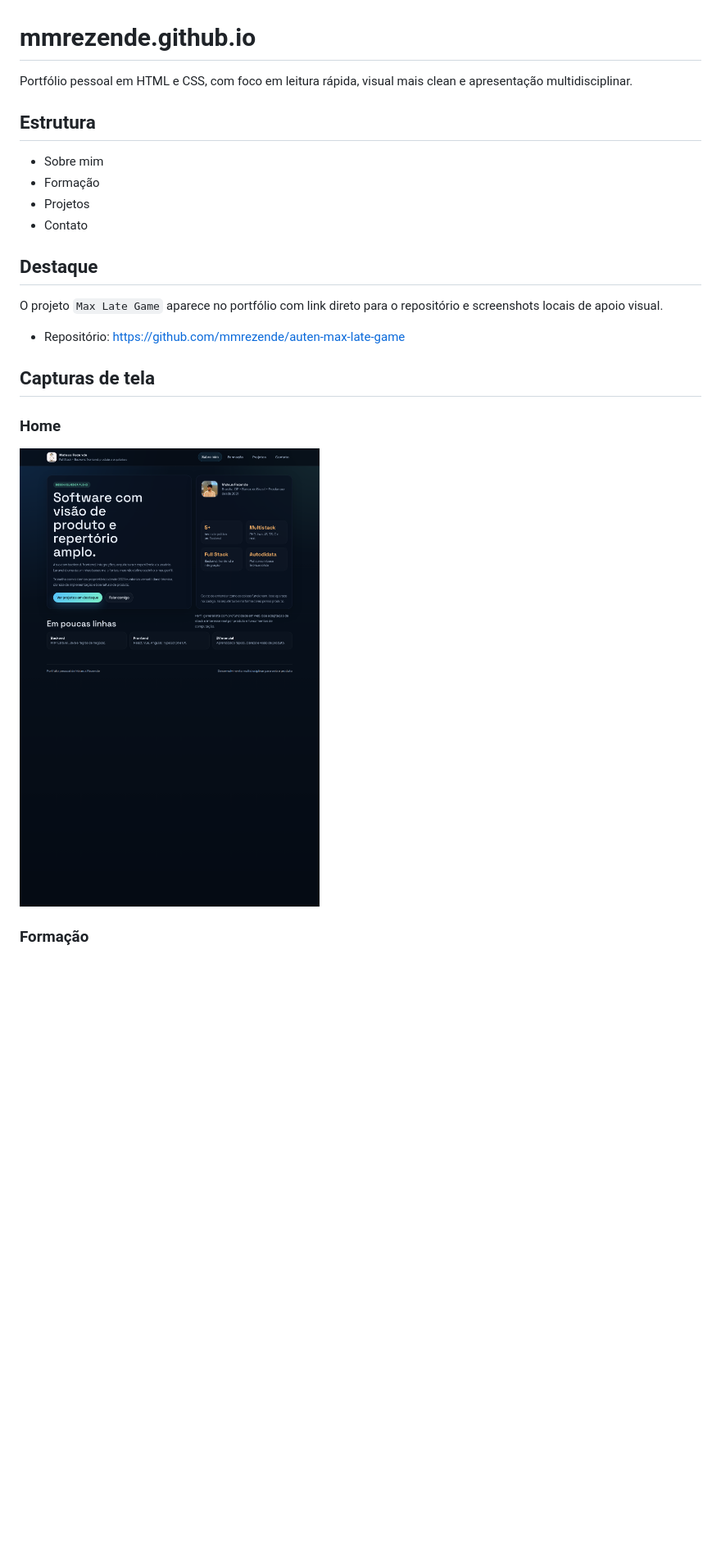
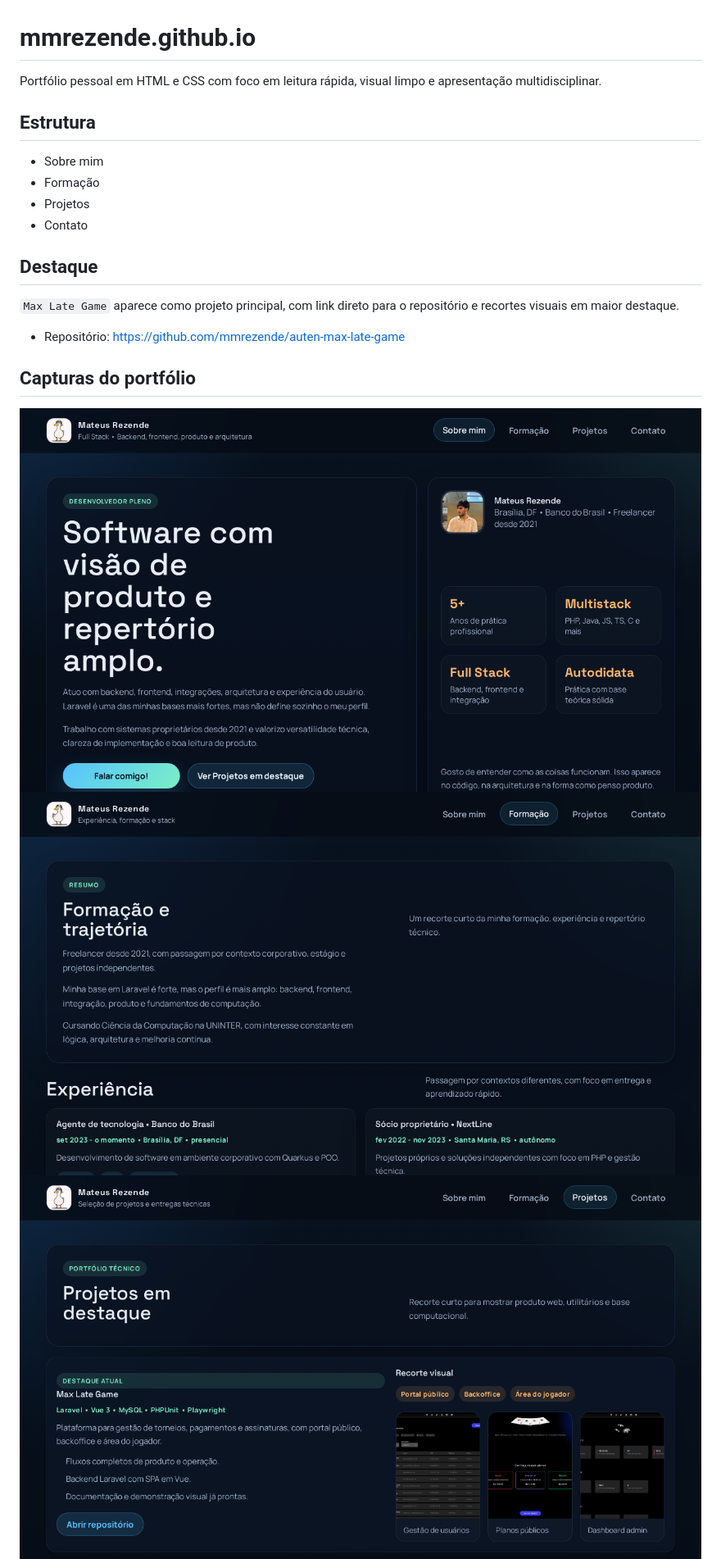
Before and after one commit to mmrezende/mmrezende.github.io, a Markdown page: README.md, the part around one of its changes. Shown at 82% size. Rendered like a GitHub page; pictures changed too: assets/screenshots/formacao-desktop.png, assets/screenshots/home-desktop.png, assets/screenshots/projetos-desktop.png; blank space fills up the shorter version.

```diff
--- a/README.md
+++ b/README.md
@@ -1,6 +1,6 @@
 # mmrezende.github.io
 
-Portfólio pessoal em HTML e CSS, com foco em leitura rápida, visual mais clean e apresentação multidisciplinar.
+Portfólio pessoal em HTML e CSS com foco em leitura rápida, visual limpo e apresentação multidisciplinar.
 
 ## Estrutura
 
@@ -11,15 +11,15 @@ Portfólio pessoal em HTML e CSS, com foco em leitura rápida, visual mais clean
 
 ## Destaque
 
-O projeto `Max Late Game` aparece no portfólio com link direto para o repositório e screenshots locais de apoio visual.
+`Max Late Game` aparece como projeto principal, com link direto para o repositório e recortes visuais em maior destaque.
 
 - Repositório: https://github.com/mmrezende/auten-max-late-game
 
-## Capturas de tela
+## Capturas do portfólio
 
-### Home
+<img src="assets/screenshots/home-desktop.png" alt="Home do portfólio" width="100%" />
 
-![Home do portfólio](assets/screenshots/home-desktop.png)
+<img src="assets/screenshots/formacao-desktop.png" alt="Página de formação" width="100%" />
 
-### Formação
+<img src="assets/screenshots/projetos-desktop.png" alt="Página de projetos" width="100%" />
 
```
Also changed, not shown: other parts of README.md (+6 -16 lines), assets/screenshots/contato-desktop.png, 5 other files.
